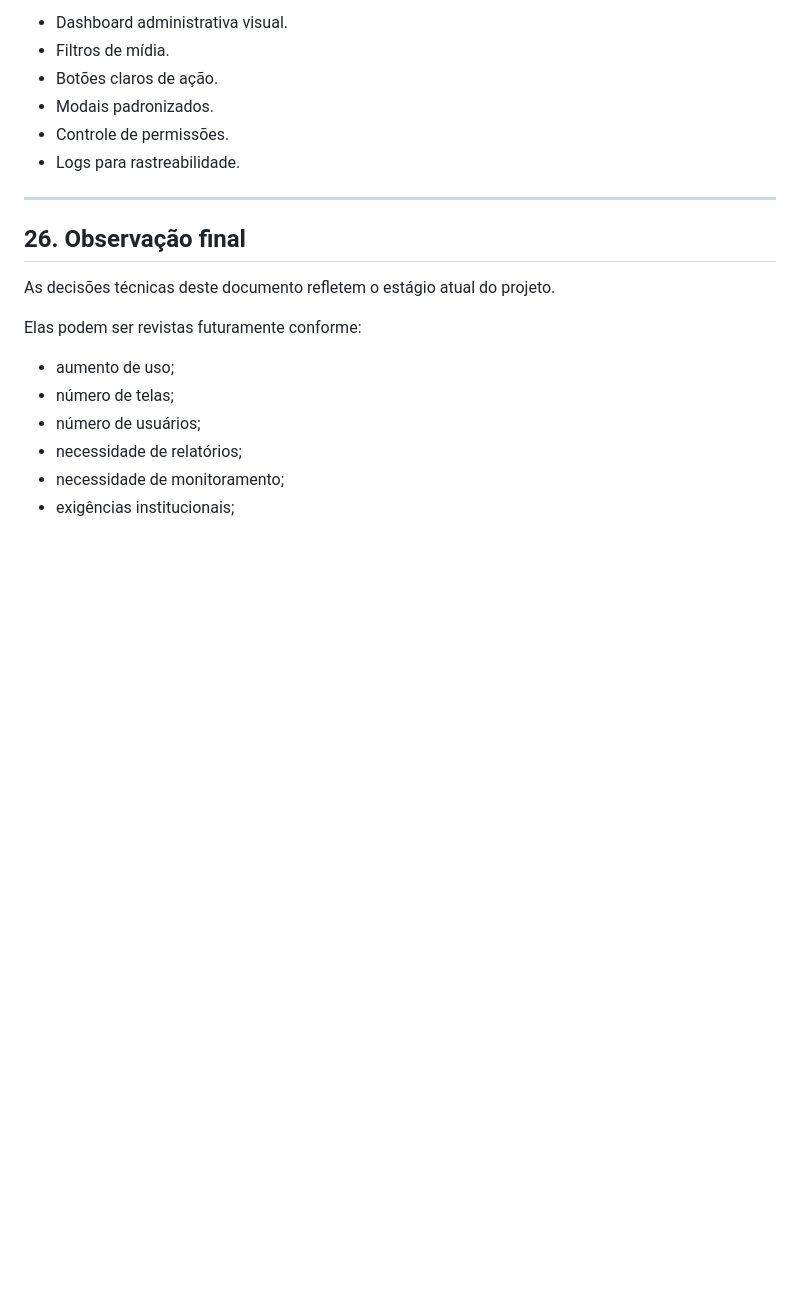
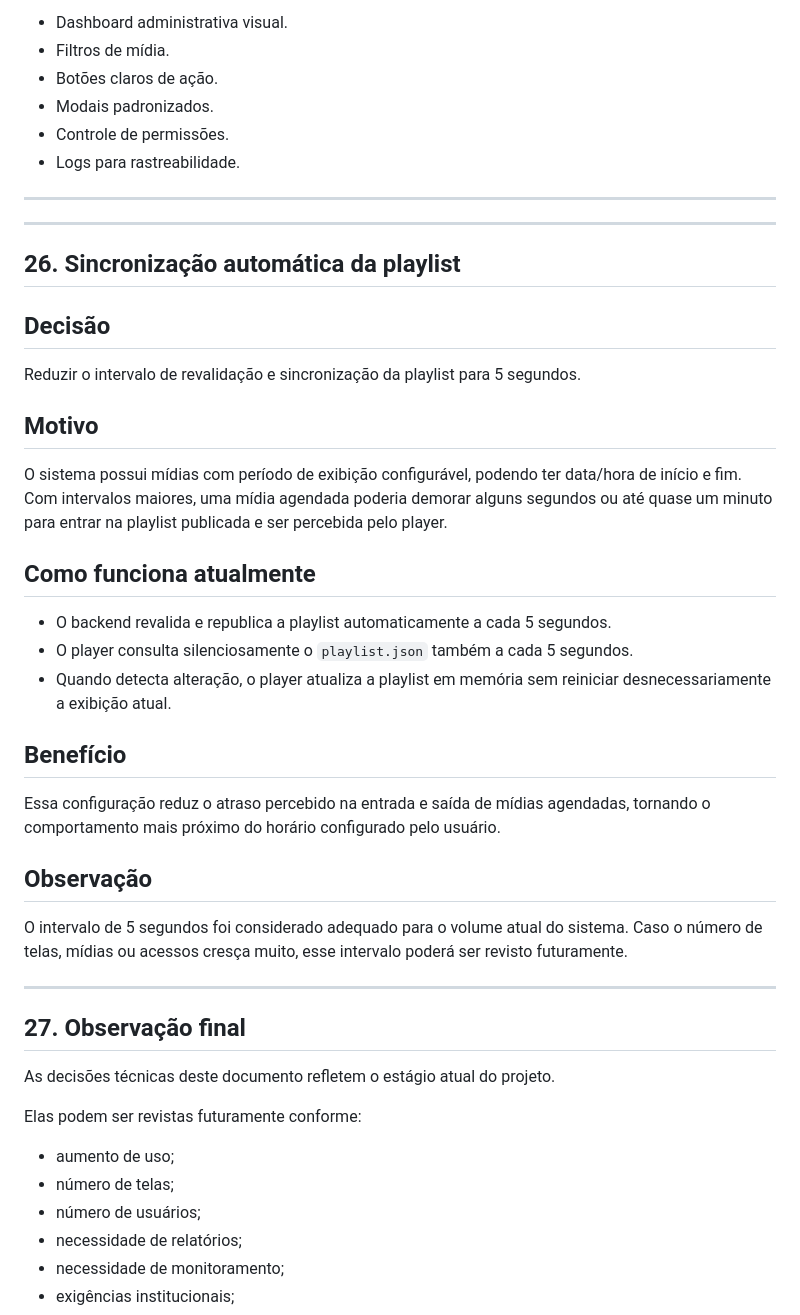
Before and after one commit to pmrrp/tv, a Markdown page: docs/DECISOES_TECNICAS.md, the part around the change. Drawn GitHub-style; blank space fills up the shorter version.

Commit message:
docs: registra sincronizacao de agendamentos da playlist

```diff
--- a/docs/DECISOES_TECNICAS.md
+++ b/docs/DECISOES_TECNICAS.md
@@ -571,7 +571,30 @@ Criar uma solução simples o suficiente para ser operada por equipes não técn
 
 ---
 
-## 26. Observação final
+---
+
+## 26. Sincronização automática da playlist
+
+## Decisão
+Reduzir o intervalo de revalidação e sincronização da playlist para 5 segundos.
+
+## Motivo
+O sistema possui mídias com período de exibição configurável, podendo ter data/hora de início e fim. Com intervalos maiores, uma mídia agendada poderia demorar alguns segundos ou até quase um minuto para entrar na playlist publicada e ser percebida pelo player.
+
+## Como funciona atualmente
+- O backend revalida e republica a playlist automaticamente a cada 5 segundos.
+- O player consulta silenciosamente o `playlist.json` também a cada 5 segundos.
+- Quando detecta alteração, o player atualiza a playlist em memória sem reiniciar desnecessariamente a exibição atual.
+
+## Benefício
+Essa configuração reduz o atraso percebido na entrada e saída de mídias agendadas, tornando o comportamento mais próximo do horário configurado pelo usuário.
+
+## Observação
+O intervalo de 5 segundos foi considerado adequado para o volume atual do sistema. Caso o número de telas, mídias ou acessos cresça muito, esse intervalo poderá ser revisto futuramente.
+
+---
+
+## 27. Observação final
 
 As decisões técnicas deste documento refletem o estágio atual do projeto.
 
```
Also changed, not shown: docs/CHECKLIST_FASE_2.md (+3 -0 lines).
